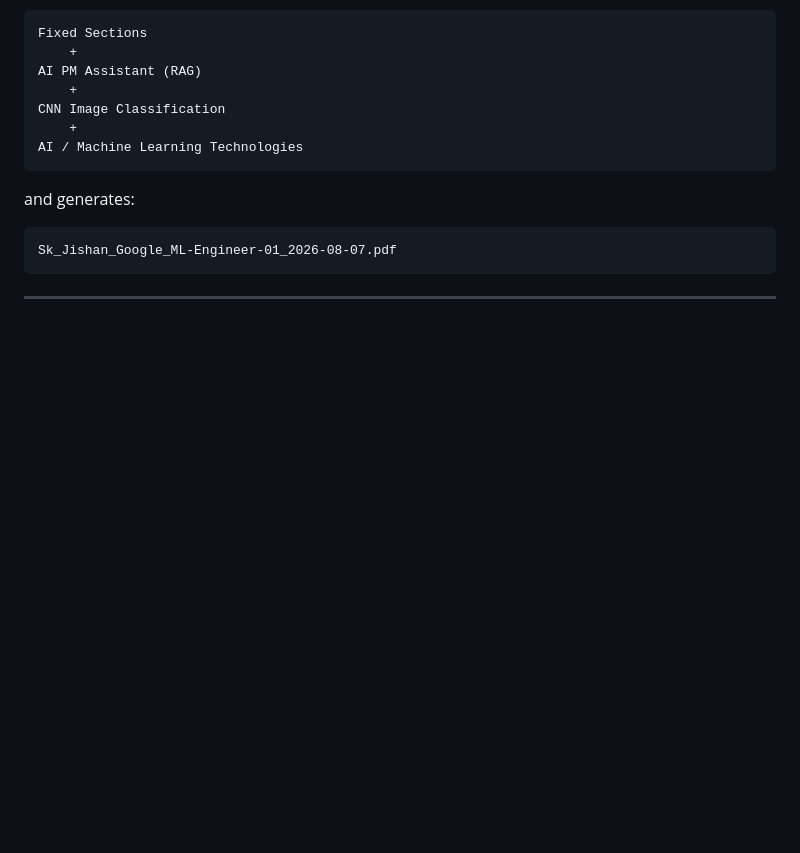
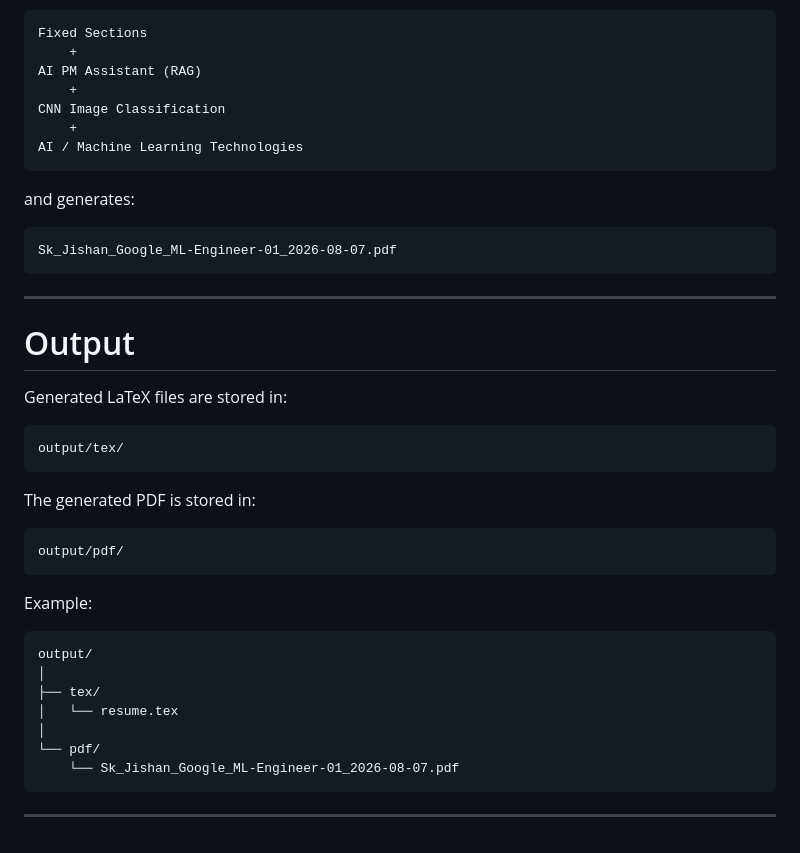
Before and after one commit to SkJishan04/ResumeBuilder, a Markdown page: README.md, the part around the change. Rendered like a GitHub page; blank space fills up the shorter version.

Commit message:
added Output

````diff
--- a/README.md
+++ b/README.md
@@ -520,3 +520,31 @@ Sk_Jishan_Google_ML-Engineer-01_2026-08-07.pdf
 ```
 
 ---
+
+# Output
+
+Generated LaTeX files are stored in:
+
+```text
+output/tex/
+```
+
+The generated PDF is stored in:
+
+```text
+output/pdf/
+```
+
+Example:
+
+```text
+output/
+│
+├── tex/
+│   └── resume.tex
+│
+└── pdf/
+    └── Sk_Jishan_Google_ML-Engineer-01_2026-08-07.pdf
+```
+
+---
````
